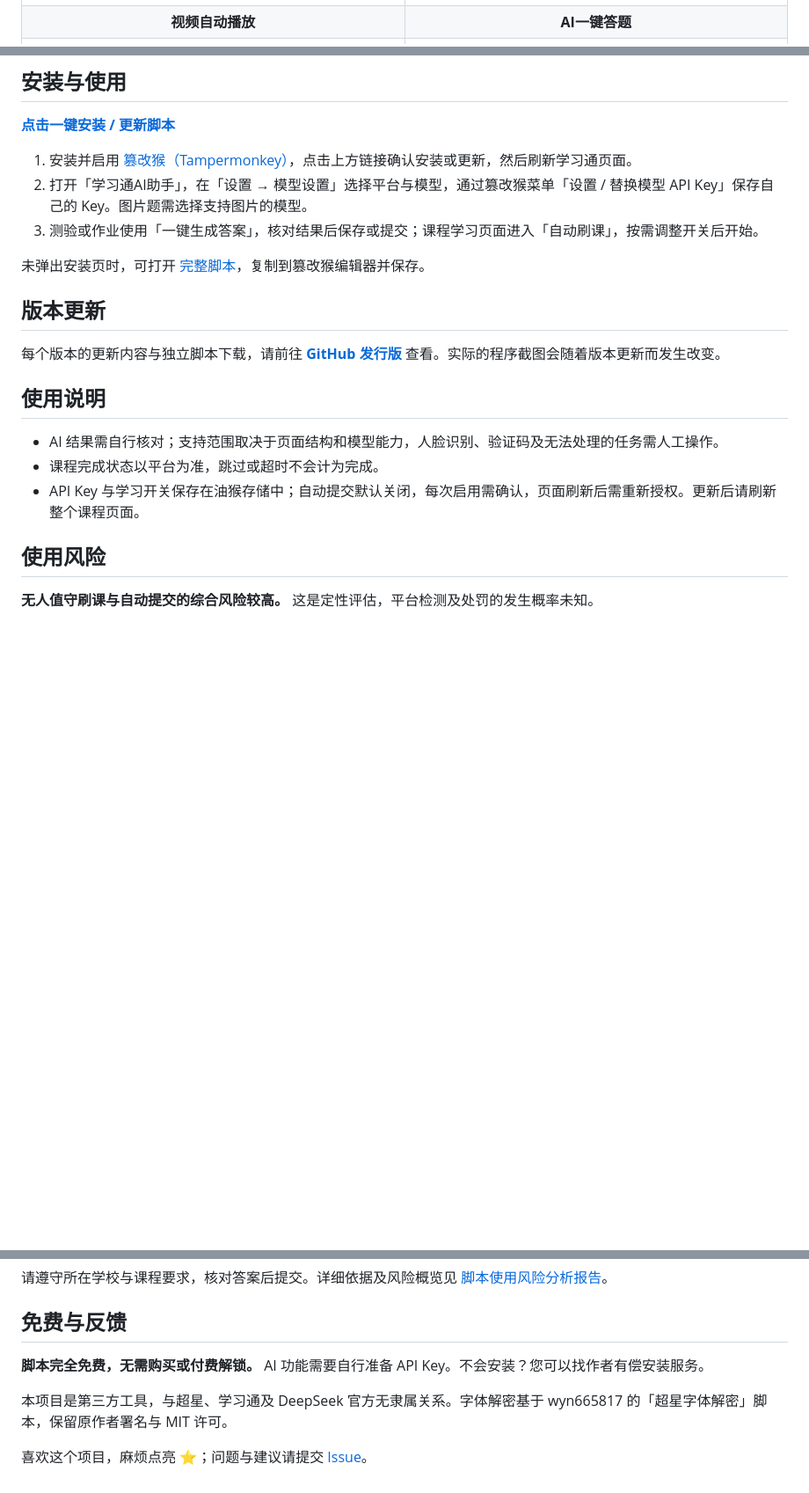
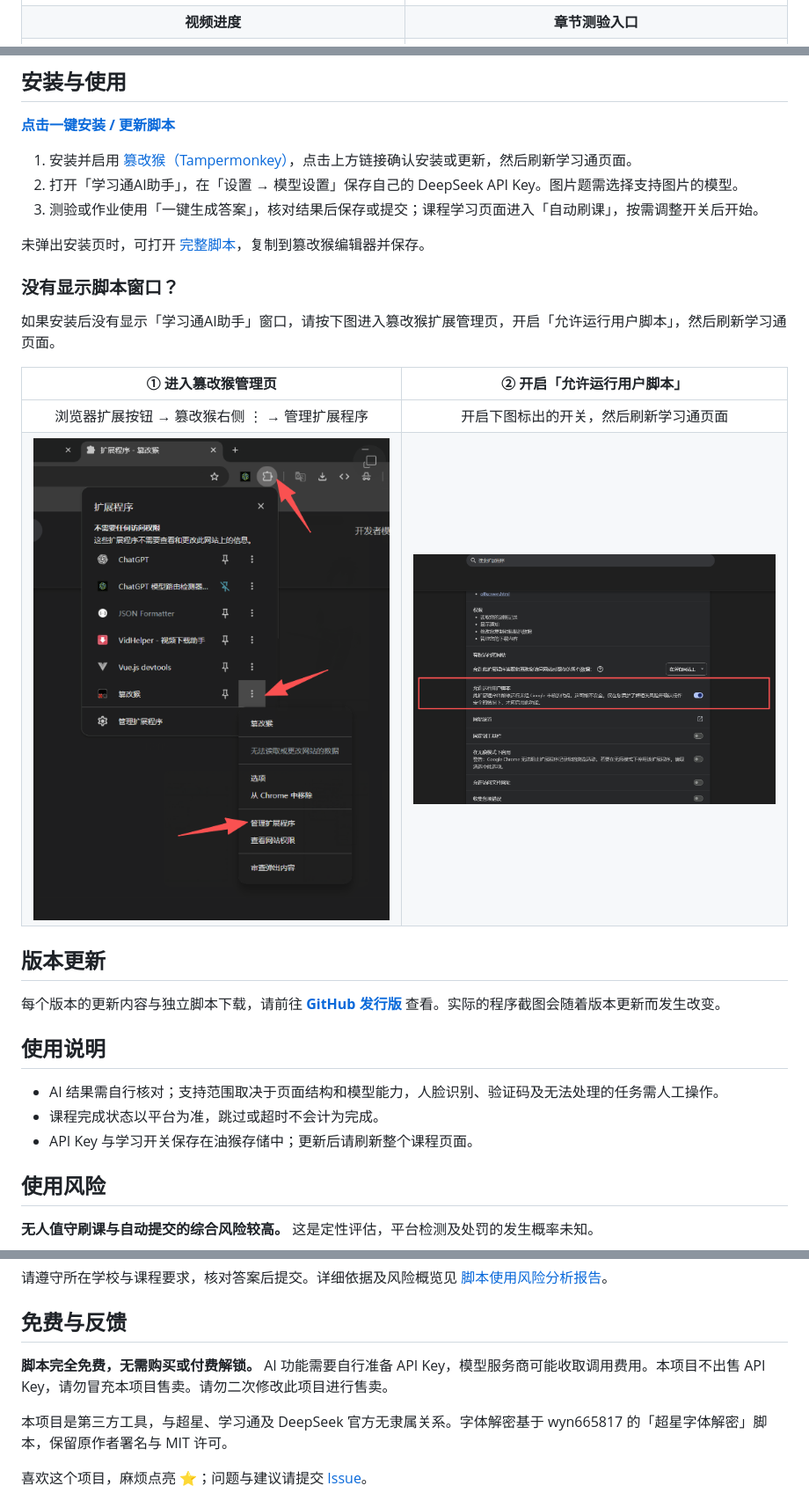
Before and after one commit to zhu-hailin/chaoxing-ai-assistant, a Markdown page: README.md, 3 parts joined by grey strips. Shown at 88% size. Drawn GitHub-style; pictures changed too: assets/screenshots/tampermonkey-allow-user-scripts.png (added), assets/screenshots/tampermonkey-manage-extension.png (added); blank space fills up the shorter version.

```diff
--- a/README.md
+++ b/README.md
@@ -15,7 +15,7 @@
 | <img src="assets/screenshots/questions-panel-v1.04.png" alt="题目与答案面板" width="420" /> | <img src="assets/screenshots/question-images-v1.04.png" alt="题干图片与共享材料" width="420" /> |
 | **AI 答案与解析** | **自动刷课** |
 | <img src="assets/screenshots/ai-generated-answer-v1.04.png" alt="AI 生成答案与解析" width="420" /> | <img src="assets/screenshots/study-controls-v1.04.png" alt="自动刷课与学习开关" width="420" /> |
-| **视频自动播放** | **AI一键答题** |
+| **视频进度** | **章节测验入口** |
 | <img src="assets/screenshots/video-progress-v1.04.png" alt="视频播放进度" width="420" /> | <img src="assets/screenshots/quiz-page-v1.04.png" alt="章节测验助手入口" width="420" /> |
 
 ## 安装与使用
@@ -23,10 +23,19 @@
 **[点击一键安装 / 更新脚本](https://github.com/zhu-hailin/chaoxing-ai-assistant/raw/HEAD/%E5%AD%A6%E4%B9%A0%E9%80%9AAI%E5%8A%A9%E6%89%8B.user.js)**
 
 1. 安装并启用 [篡改猴（Tampermonkey）](https://www.tampermonkey.net/)，点击上方链接确认安装或更新，然后刷新学习通页面。
-2. 打开「学习通AI助手」，在「设置 → 模型设置」选择平台与模型，通过篡改猴菜单「设置 / 替换模型 API Key」保存自己的 Key。图片题需选择支持图片的模型。
+2. 打开「学习通AI助手」，在「设置 → 模型设置」保存自己的 DeepSeek API Key。图片题需选择支持图片的模型。
 3. 测验或作业使用「一键生成答案」，核对结果后保存或提交；课程学习页面进入「自动刷课」，按需调整开关后开始。
 
 未弹出安装页时，可打开 [完整脚本](学习通AI助手.user.js)，复制到篡改猴编辑器并保存。
+
+### 没有显示脚本窗口？
+
+如果安装后没有显示「学习通AI助手」窗口，请按下图进入篡改猴扩展管理页，开启「允许运行用户脚本」，然后刷新学习通页面。
+
+| ① 进入篡改猴管理页 | ② 开启「允许运行用户脚本」 |
+| :---: | :---: |
+| 浏览器扩展按钮 → 篡改猴右侧 ⋮ → 管理扩展程序 | 开启下图标出的开关，然后刷新学习通页面 |
+| <img src="assets/screenshots/tampermonkey-manage-extension.png" alt="从浏览器扩展菜单进入篡改猴管理扩展程序" width="420" /> | <img src="assets/screenshots/tampermonkey-allow-user-scripts.png" alt="在篡改猴扩展管理页开启允许运行用户脚本" width="420" /> |
 
 ## 版本更新
 
@@ -36,7 +45,7 @@
 
 - AI 结果需自行核对；支持范围取决于页面结构和模型能力，人脸识别、验证码及无法处理的任务需人工操作。
 - 课程完成状态以平台为准，跳过或超时不会计为完成。
-- API Key 与学习开关保存在油猴存储中；自动提交默认关闭，每次启用需确认，页面刷新后需重新授权。更新后请刷新整个课程页面。
+- API Key 与学习开关保存在油猴存储中；更新后请刷新整个课程页面。
 
 ## 使用风险
 
@@ -52,7 +61,7 @@
 
 ## 免费与反馈
 
-**脚本完全免费，无需购买或付费解锁。** AI 功能需要自行准备 API Key。不会安装？您可以找作者有偿安装服务。
+**脚本完全免费，无需购买或付费解锁。** AI 功能需要自行准备 API Key，模型服务商可能收取调用费用。本项目不出售 API Key，请勿冒充本项目售卖。请勿二次修改此项目进行售卖。
 
 本项目是第三方工具，与超星、学习通及 DeepSeek 官方无隶属关系。字体解密基于 wyn665817 的「超星字体解密」脚本，保留原作者署名与 MIT 许可。
 
```
Also changed, not shown: CHANGELOG.md (+6 -0 lines), docs/验证记录.md (+16 -0 lines), 14 other files.
